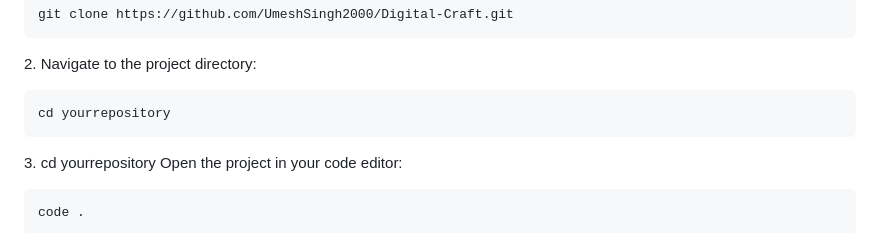
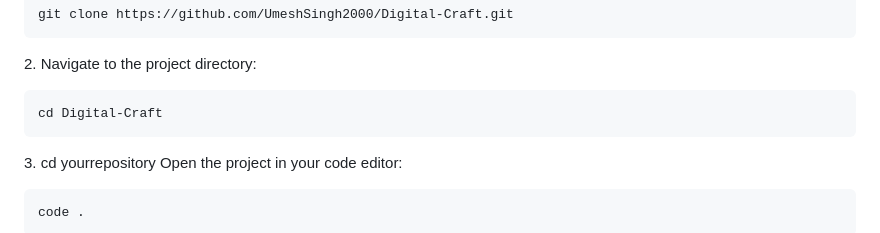
Before and after one commit to UmeshSingh2000/Digital-Craft, a Markdown page: README.md, the part around the change. GitHub-like rendering.

````diff
--- a/README.md
+++ b/README.md
@@ -42,7 +42,7 @@ git clone https://github.com/UmeshSingh2000/Digital-Craft.git
 <p>2. Navigate to the project directory:</p>
 
 ```
-cd yourrepository
+cd Digital-Craft
 ```
 
 <p>3. cd yourrepository Open the project in your code editor:</p>
````
